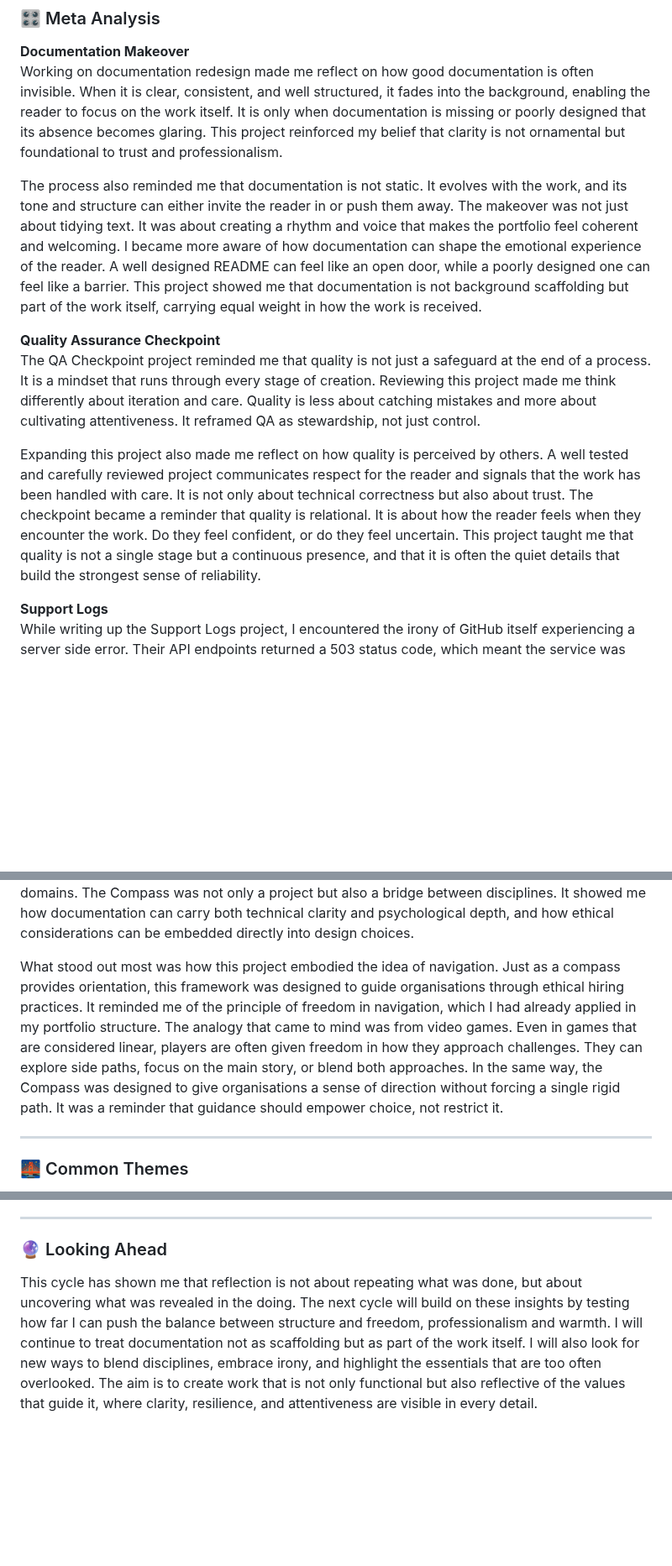
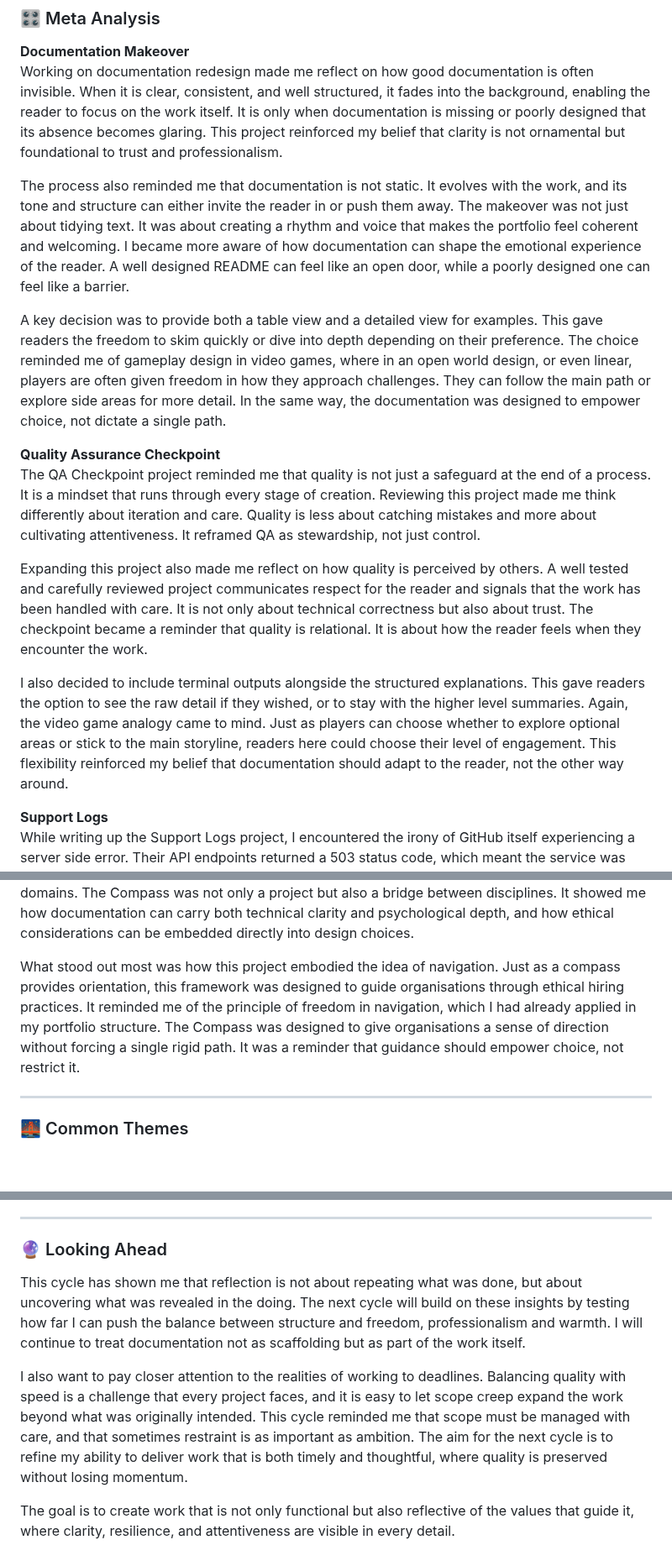
Before and after one commit to musman-uk/portfolio, a Markdown page: workflow-process/retrospective-cycle/README.md, 3 parts joined by grey strips. Shown at 84% size. Rendered like a GitHub page; blank space fills up the shorter version.

```diff
--- a/workflow-process/retrospective-cycle/README.md
+++ b/workflow-process/retrospective-cycle/README.md
@@ -12,12 +12,16 @@ This cycle brought together projects that tested different aspects of my craft,
 **Documentation Makeover**
 Working on documentation redesign made me reflect on how good documentation is often invisible. When it is clear, consistent, and well structured, it fades into the background, enabling the reader to focus on the work itself. It is only when documentation is missing or poorly designed that its absence becomes glaring. This project reinforced my belief that clarity is not ornamental but foundational to trust and professionalism.
 
-The process also reminded me that documentation is not static. It evolves with the work, and its tone and structure can either invite the reader in or push them away. The makeover was not just about tidying text. It was about creating a rhythm and voice that makes the portfolio feel coherent and welcoming. I became more aware of how documentation can shape the emotional experience of the reader. A well designed README can feel like an open door, while a poorly designed one can feel like a barrier. This project showed me that documentation is not background scaffolding but part of the work itself, carrying equal weight in how the work is received.
+The process also reminded me that documentation is not static. It evolves with the work, and its tone and structure can either invite the reader in or push them away. The makeover was not just about tidying text. It was about creating a rhythm and voice that makes the portfolio feel coherent and welcoming. I became more aware of how documentation can shape the emotional experience of the reader. A well designed README can feel like an open door, while a poorly designed one can feel like a barrier.
+
+A key decision was to provide both a table view and a detailed view for examples. This gave readers the freedom to skim quickly or dive into depth depending on their preference. The choice reminded me of gameplay design in video games, where in an open world design, or even linear, players are often given freedom in how they approach challenges. They can follow the main path or explore side areas for more detail. In the same way, the documentation was designed to empower choice, not dictate a single path.
 
 **Quality Assurance Checkpoint**
 The QA Checkpoint project reminded me that quality is not just a safeguard at the end of a process. It is a mindset that runs through every stage of creation. Reviewing this project made me think differently about iteration and care. Quality is less about catching mistakes and more about cultivating attentiveness. It reframed QA as stewardship, not just control.
 
-Expanding this project also made me reflect on how quality is perceived by others. A well tested and carefully reviewed project communicates respect for the reader and signals that the work has been handled with care. It is not only about technical correctness but also about trust. The checkpoint became a reminder that quality is relational. It is about how the reader feels when they encounter the work. Do they feel confident, or do they feel uncertain. This project taught me that quality is not a single stage but a continuous presence, and that it is often the quiet details that build the strongest sense of reliability.
+Expanding this project also made me reflect on how quality is perceived by others. A well tested and carefully reviewed project communicates respect for the reader and signals that the work has been handled with care. It is not only about technical correctness but also about trust. The checkpoint became a reminder that quality is relational. It is about how the reader feels when they encounter the work.
+
+I also decided to include terminal outputs alongside the structured explanations. This gave readers the option to see the raw detail if they wished, or to stay with the higher level summaries. Again, the video game analogy came to mind. Just as players can choose whether to explore optional areas or stick to the main storyline, readers here could choose their level of engagement. This flexibility reinforced my belief that documentation should adapt to the reader, not the other way around.
 
 **Support Logs**
 While writing up the Support Logs project, I encountered the irony of GitHub itself experiencing a server side error. Their API endpoints returned a 503 status code, which meant the service was temporarily unavailable. It was a reminder that even the most robust and widely trusted systems can falter. What impressed me was how quickly and smoothly the issue was resolved. The transition from disruption to stability was almost imperceptible. Their status system was also a lesson in design. It was clear, transparent, and effective, providing real time updates that reassured users.
@@ -27,7 +31,7 @@ Support Logs also carried lessons about scope and naming. The project was initia
 **Talent Acquisition Compass**
 This project pushed me to refresh my psychology knowledge and apply it in a new context. It became my first attempt at blending psychology and technology into a single framework. The process reminded me that theory is not static. It can be re interpreted and operationalised in new domains. The Compass was not only a project but also a bridge between disciplines. It showed me how documentation can carry both technical clarity and psychological depth, and how ethical considerations can be embedded directly into design choices.
 
-What stood out most was how this project embodied the idea of navigation. Just as a compass provides orientation, this framework was designed to guide organisations through ethical hiring practices. It reminded me of the principle of freedom in navigation, which I had already applied in my portfolio structure. The analogy that came to mind was from video games. Even in games that are considered linear, players are often given freedom in how they approach challenges. They can explore side paths, focus on the main story, or blend both approaches. In the same way, the Compass was designed to give organisations a sense of direction without forcing a single rigid path. It was a reminder that guidance should empower choice, not restrict it.
+What stood out most was how this project embodied the idea of navigation. Just as a compass provides orientation, this framework was designed to guide organisations through ethical hiring practices. It reminded me of the principle of freedom in navigation, which I had already applied in my portfolio structure. The Compass was designed to give organisations a sense of direction without forcing a single rigid path. It was a reminder that guidance should empower choice, not restrict it.
 
 ---
 
@@ -42,4 +46,8 @@ Looking across these reflections, several themes emerge.
 ---
 
 ### 🔮 Looking Ahead
-This cycle has shown me that reflection is not about repeating what was done, but about uncovering what was revealed in the doing. The next cycle will build on these insights by testing how far I can push the balance between structure and freedom, professionalism and warmth. I will continue to treat documentation not as scaffolding but as part of the work itself. I will also look for new ways to blend disciplines, embrace irony, and highlight the essentials that are too often overlooked. The aim is to create work that is not only functional but also reflective of the values that guide it, where clarity, resilience, and attentiveness are visible in every detail.
+This cycle has shown me that reflection is not about repeating what was done, but about uncovering what was revealed in the doing. The next cycle will build on these insights by testing how far I can push the balance between structure and freedom, professionalism and warmth. I will continue to treat documentation not as scaffolding but as part of the work itself.
+
+I also want to pay closer attention to the realities of working to deadlines. Balancing quality with speed is a challenge that every project faces, and it is easy to let scope creep expand the work beyond what was originally intended. This cycle reminded me that scope must be managed with care, and that sometimes restraint is as important as ambition. The aim for the next cycle is to refine my ability to deliver work that is both timely and thoughtful, where quality is preserved without losing momentum.
+
+The goal is to create work that is not only functional but also reflective of the values that guide it, where clarity, resilience, and attentiveness are visible in every detail.
```
